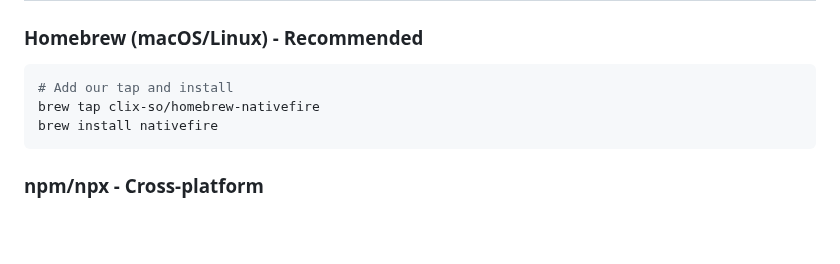
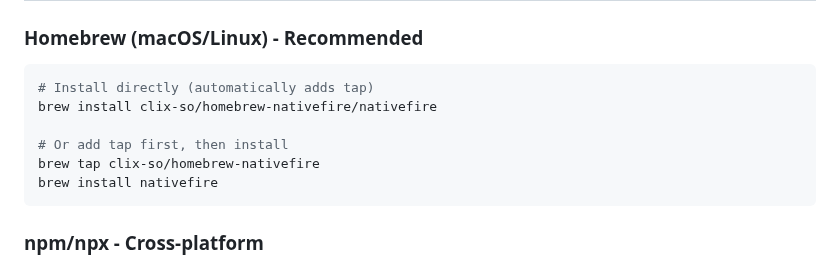
Before and after one commit to clix-so/nativefire, a Markdown page: README.md, the part around the change. Drawn GitHub-style; blank space fills up the shorter version.

Commit message:
docs: update brew install command

````diff
--- a/README.md
+++ b/README.md
@@ -17,7 +17,10 @@ NativeFire is a CLI tool that automatically detects your native development envi
 
 ### Homebrew (macOS/Linux) - Recommended
 ```bash
-# Add our tap and install
+# Install directly (automatically adds tap)
+brew install clix-so/homebrew-nativefire/nativefire
+
+# Or add tap first, then install
 brew tap clix-so/homebrew-nativefire
 brew install nativefire
 ```
````
